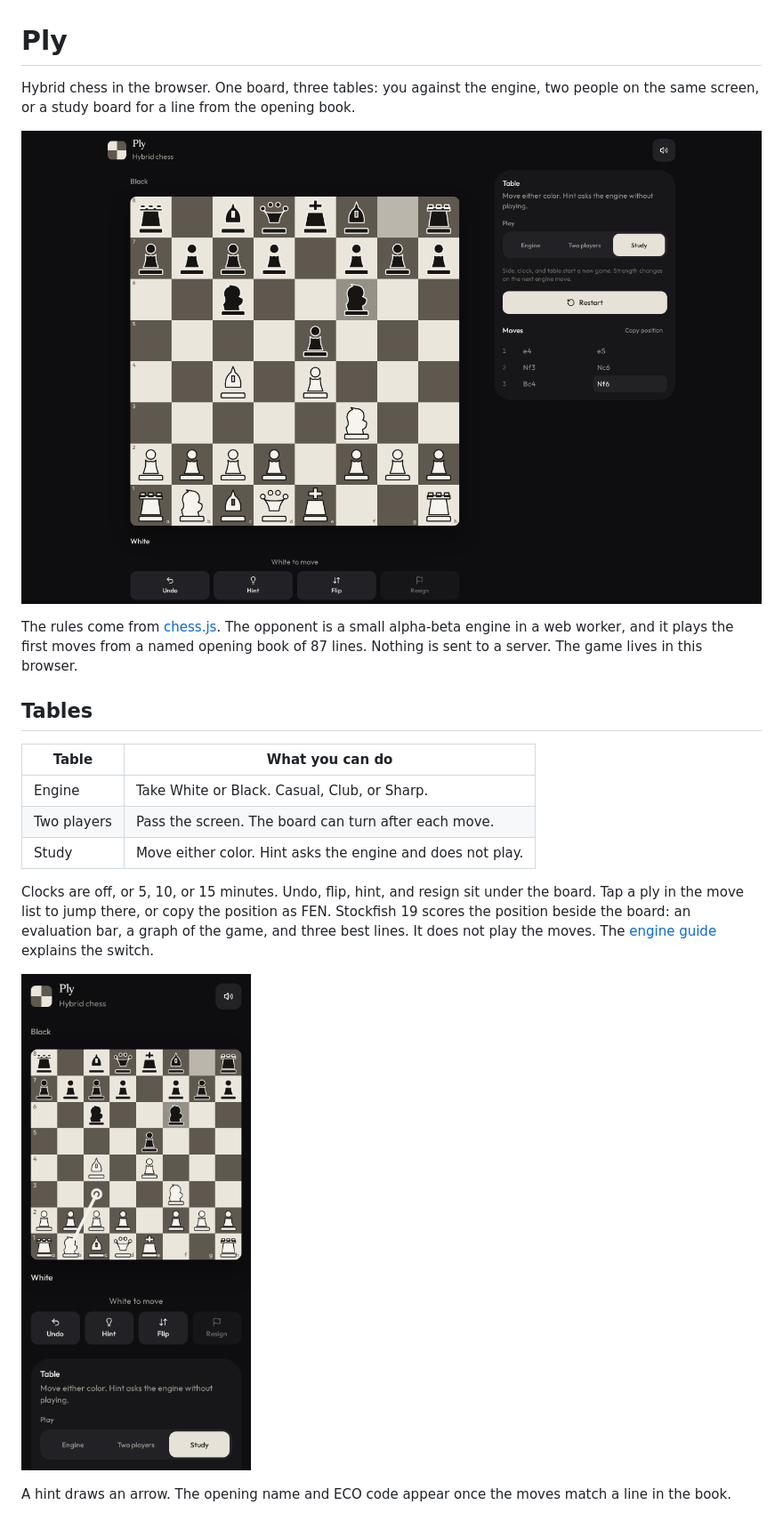
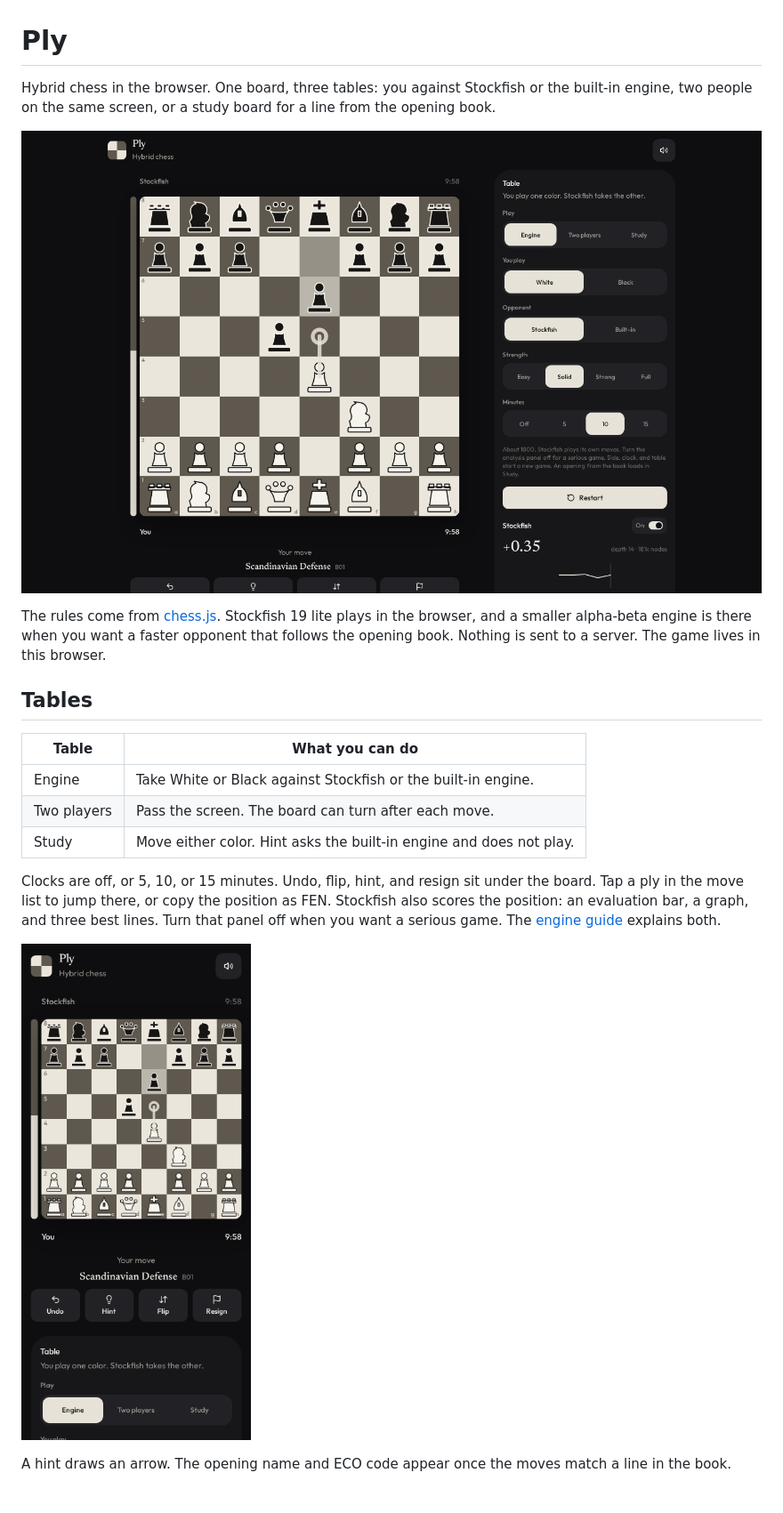
Before and after one commit to GizzZmo/ply-chess, a Markdown page: README.md, the part around one of its changes. Shown at 89% size. Rendered like a GitHub page; pictures changed too: docs/screenshots/desktop.png, docs/screenshots/mobile.png.

Commit message:
Let Stockfish play the Engine table.
Pick Stockfish or the built-in engine, with four Stockfish strengths, and refresh the README screenshots.

```diff
--- a/README.md
+++ b/README.md
@@ -1,4 +1,4 @@
 # Ply
 
-Hybrid chess in the browser. One board, three tables: you against the engine, two people on the same screen, or a study board for a line from the opening book.
+Hybrid chess in the browser. One board, three tables: you against Stockfish or the built-in engine, two people on the same screen, or a study board for a line from the opening book.
 
@@ -6,15 +6,15 @@ Hybrid chess in the browser. One board, three tables: you against the engine, tw
 
-The rules come from [chess.js](https://github.com/jhlywa/chess.js). The opponent is a small alpha-beta engine in a web worker, and it plays the first moves from a named opening book of 87 lines. Nothing is sent to a server. The game lives in this browser.
+The rules come from [chess.js](https://github.com/jhlywa/chess.js). Stockfish 19 lite plays in the browser, and a smaller alpha-beta engine is there when you want a faster opponent that follows the opening book. Nothing is sent to a server. The game lives in this browser.
 
 ## Tables
 
 | Table | What you can do |
 | --- | --- |
-| Engine | Take White or Black. Casual, Club, or Sharp. |
+| Engine | Take White or Black against Stockfish or the built-in engine. |
 | Two players | Pass the screen. The board can turn after each move. |
-| Study | Move either color. Hint asks the engine and does not play. |
+| Study | Move either color. Hint asks the built-in engine and does not play. |
 
-Clocks are off, or 5, 10, or 15 minutes. Undo, flip, hint, and resign sit under the board. Tap a ply in the move list to jump there, or copy the position as FEN. Stockfish 19 scores the position beside the board: an evaluation bar, a graph of the game, and three best lines. It does not play the moves. The [engine guide](docs/engine.md#stockfish-visualiser) explains the switch.
+Clocks are off, or 5, 10, or 15 minutes. Undo, flip, hint, and resign sit under the board. Tap a ply in the move list to jump there, or copy the position as FEN. Stockfish also scores the position: an evaluation bar, a graph, and three best lines. Turn that panel off when you want a serious game. The [engine guide](docs/engine.md#stockfish) explains both.
 
 ![Ply on a phone](docs/screenshots/mobile.png)
 
```
Also changed, not shown: other parts of README.md (+1 -1 lines), docs/engine.md (+4 -4 lines), docs/playing.md (+3 -1 lines), docs/screenshots/hint.png, 4 other files.
